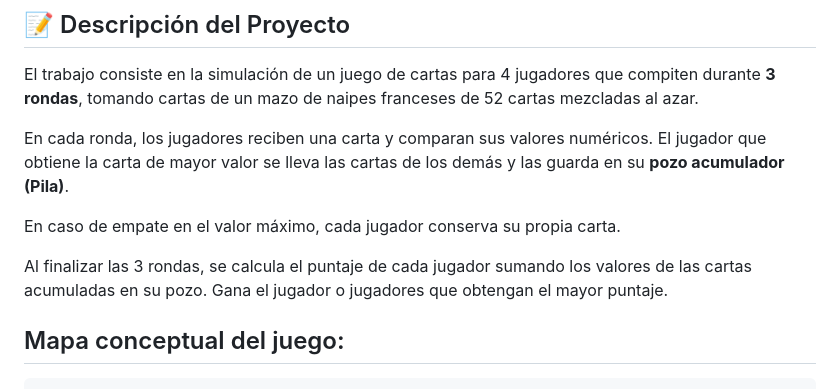
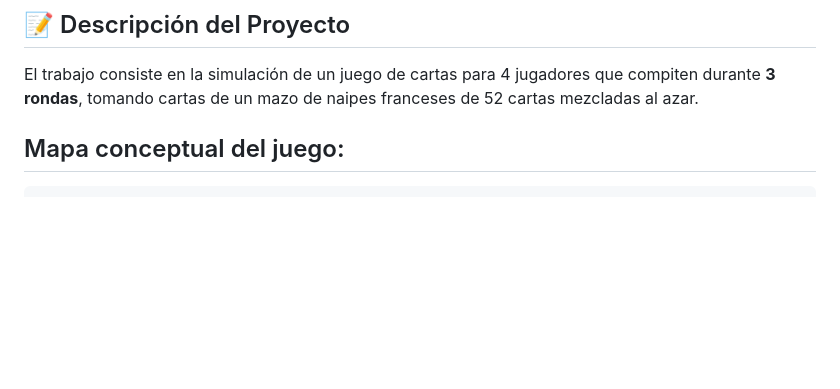
Before and after one commit to romisarg/EdD-ProyectoIntegradorI-2026-Grupo508, a Markdown page: README.md, the part around one of its changes. Drawn GitHub-style; blank space fills up the shorter version.

```diff
--- a/README.md
+++ b/README.md
@@ -9,13 +9,6 @@
 ## 📝 Descripción del Proyecto
 
 El trabajo  consiste en la simulación de un juego de cartas para 4 jugadores que compiten durante **3 rondas**, tomando cartas de un mazo de naipes franceses de 52 cartas mezcladas al azar.
-
-En cada ronda, los jugadores reciben una carta y comparan sus valores numéricos. El jugador que obtiene la carta de mayor valor se lleva las cartas de los demás y las guarda en su **pozo acumulador (Pila)**.
-
-En caso de empate en el valor máximo, cada jugador conserva su propia carta.
-
-Al finalizar las 3 rondas, se calcula el puntaje de cada jugador sumando los valores de las cartas acumuladas en su pozo. Gana el jugador o jugadores que obtengan el mayor puntaje.
-
 
 ## Mapa conceptual del juego:
 
```
Also changed, not shown: other parts of README.md (+68 -136 lines).
